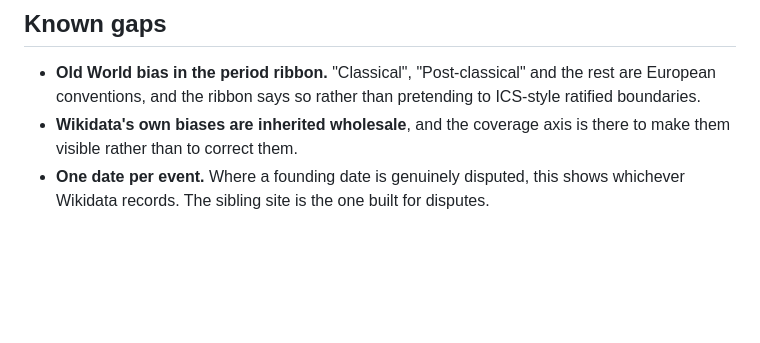
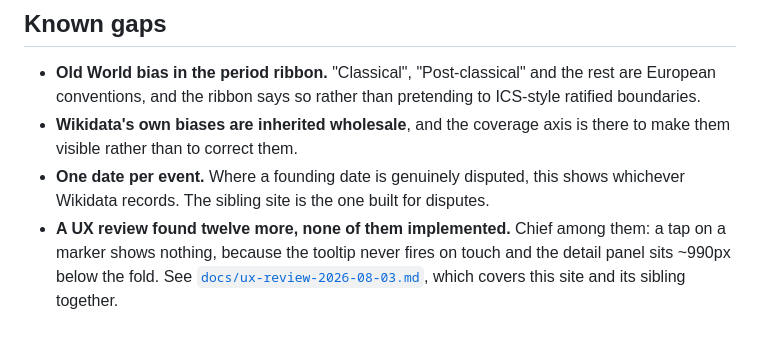
Before and after one commit to Kejjeh/human-x-time, a Markdown page: README.md, the part around the change. Drawn GitHub-style; blank space fills up the shorter version.

```diff
--- a/README.md
+++ b/README.md
@@ -124,3 +124,8 @@ live query.
   there to make them visible rather than to correct them.
 - **One date per event.** Where a founding date is genuinely disputed, this shows
   whichever Wikidata records. The sibling site is the one built for disputes.
+- **A UX review found twelve more, none of them implemented.** Chief among them: a
+  tap on a marker shows nothing, because the tooltip never fires on touch and the
+  detail panel sits ~990px below the fold. See
+  [`docs/ux-review-2026-08-03.md`](docs/ux-review-2026-08-03.md), which covers this
+  site and its sibling together.
```
Also changed, not shown: docs/ux-review-2026-08-03.md (added, +207 -0 lines).
